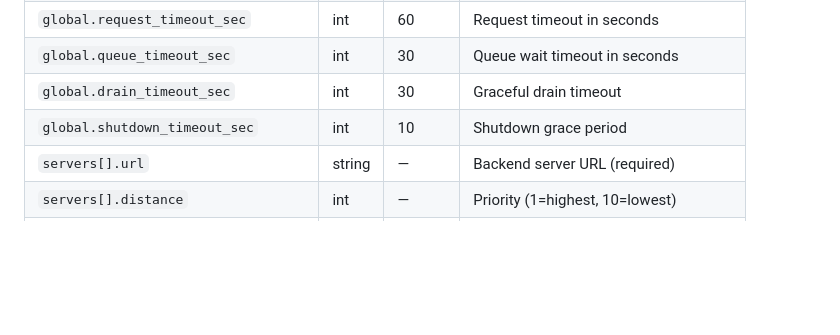
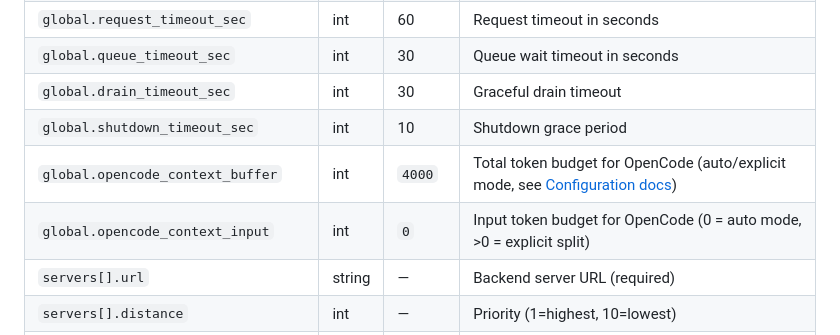
Before and after one commit to x-ix-ru/llm-bridge, a Markdown page: README.md, the part around the change. Rendered like a GitHub page; blank space fills up the shorter version.

Commit message:
docs: add opencode_context_buffer and opencode_context_input to README config table

```diff
--- a/README.md
+++ b/README.md
@@ -80,6 +80,8 @@ servers:
 | `global.queue_timeout_sec` | int | 30 | Queue wait timeout in seconds |
 | `global.drain_timeout_sec` | int | 30 | Graceful drain timeout |
 | `global.shutdown_timeout_sec` | int | 10 | Shutdown grace period |
+| `global.opencode_context_buffer` | int | `4000` | Total token budget for OpenCode (auto/explicit mode, see [Configuration docs](docs/configuration.md)) |
+| `global.opencode_context_input` | int | `0` | Input token budget for OpenCode (0 = auto mode, >0 = explicit split) |
 | `servers[].url` | string | — | Backend server URL (required) |
 | `servers[].distance` | int | — | Priority (1=highest, 10=lowest) |
 | `servers[].max_concurrent_requests` | int | — | Max concurrent requests |
```
